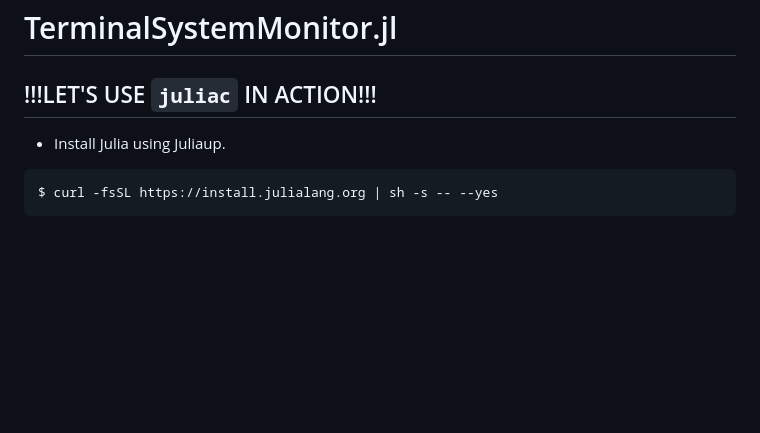
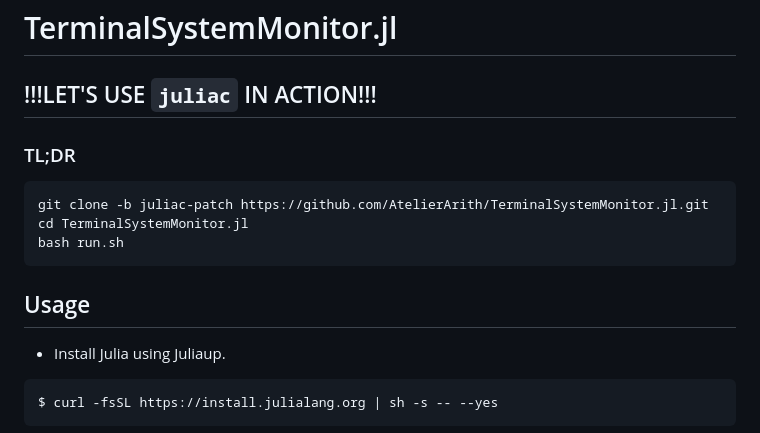
Before and after one commit to AtelierArith/TerminalSystemMonitor.jl, a Markdown page: README.md, the part around the change. GitHub-like rendering; blank space fills up the shorter version.

Commit message:
Add TL;DR

````diff
--- a/README.md
+++ b/README.md
@@ -1,6 +1,16 @@
 # TerminalSystemMonitor.jl
 
 ## !!!LET'S USE `juliac` IN ACTION!!!
+
+### TL;DR
+
+```sh
+git clone -b juliac-patch https://github.com/AtelierArith/TerminalSystemMonitor.jl.git
+cd TerminalSystemMonitor.jl
+bash run.sh
+```
+
+## Usage
 
 - Install Julia using Juliaup.
 
````
